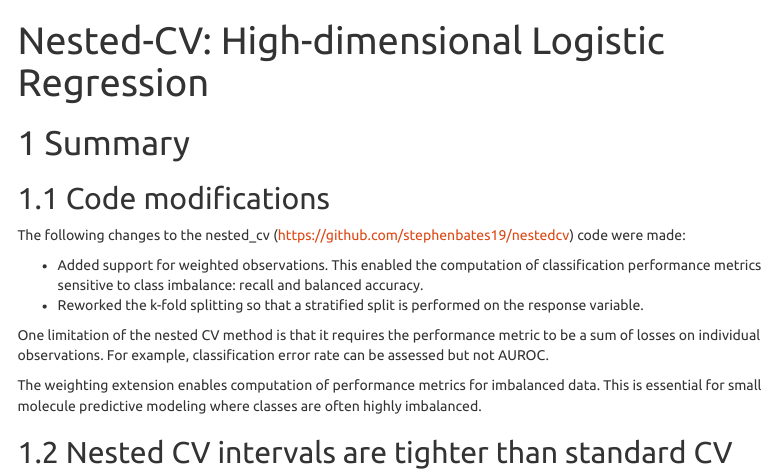
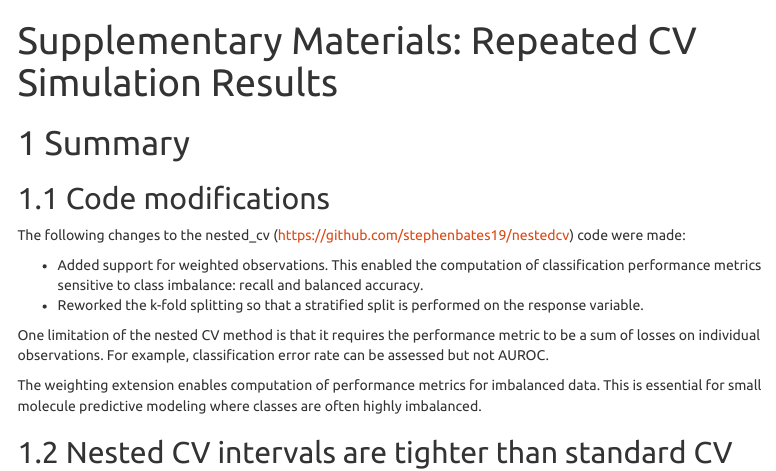
Before and after one commit to polaris-hub/polaris-method-comparison, an R Markdown document (repeated_cv_simulation/plot_results.Rmd): the page in a window 1100 px wide, from its top. The pictures show the output file repeated_cv_simulation/plot_results.html that the author committed with the source, opened offline; menus at the side of the page are left out.

Commit message:
Fix notebook titles

```diff
--- a/repeated_cv_simulation/plot_results.Rmd
+++ b/repeated_cv_simulation/plot_results.Rmd
@@ -1,9 +1,6 @@
 ---
-title: "Nested-CV: High-dimensional Logistic Regression"
+title: "Supplementary Materials: Repeated CV Simulation Results"
 output:
-  pdf_document:
-    toc: yes
-    toc_depth: '3'
   html_document:
     toc: yes
     toc_float: yes
@@ -11,6 +8,9 @@ output:
     toc_depth: 3
     number_sections: yes
     theme: united
+  pdf_document:
+    toc: yes
+    toc_depth: '3'
 ---
 
 
```
Also changed, not shown: repeated_cv_simulation/plot_results.html, repeated_cv_simulation/plot_results.pdf.
